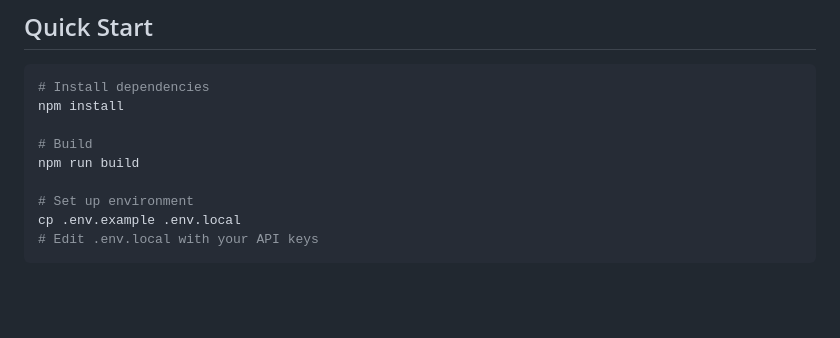
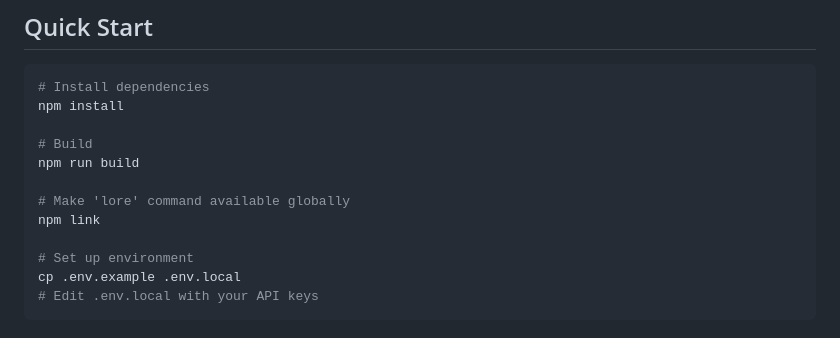
Before and after one commit to getlore-ai/lore, a Markdown page: README.md, the part around the change. Drawn GitHub-style; blank space fills up the shorter version.

Commit message:
Add npm link step to Quick Start

```diff
--- a/README.md
+++ b/README.md
@@ -22,6 +22,9 @@ npm install
 
 # Build
 npm run build
+
+# Make 'lore' command available globally
+npm link
 
 # Set up environment
 cp .env.example .env.local
```
